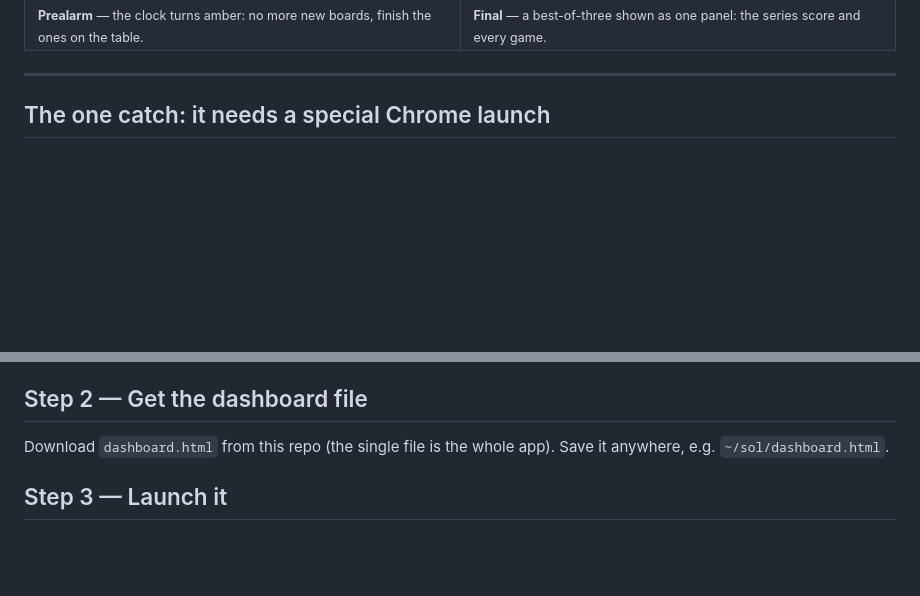
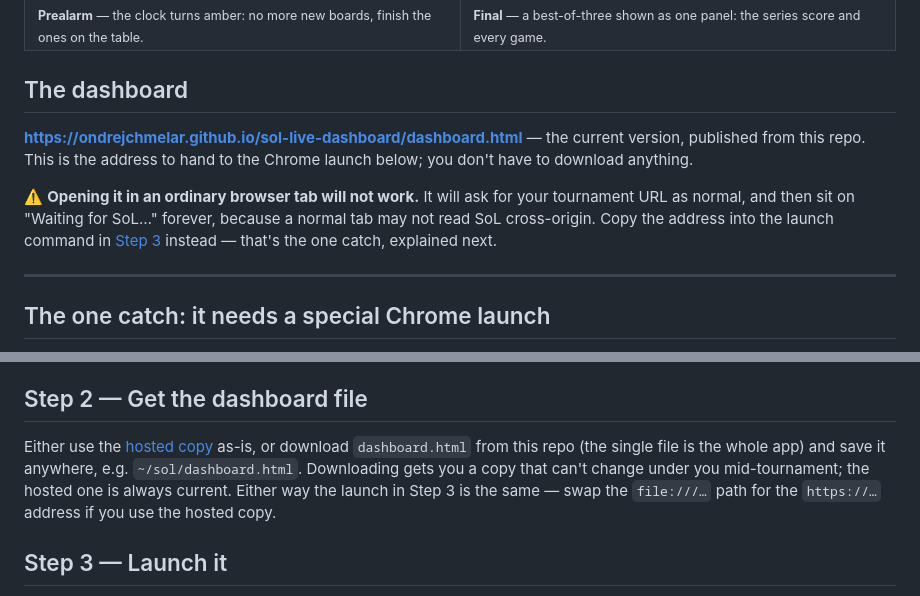
Before and after one commit to ondrejchmelar/sol-live-dashboard, a Markdown page: README.md, 2 parts joined by grey strips. Drawn GitHub-style; blank space fills up the shorter version.

Commit message:
readme: link the hosted dashboard up top, below the screenshots
Someone arriving at the repo had to read to the bottom to learn that a
published copy exists, or download the file themselves. Put the Pages
address right under the screenshots, where the "how do I try this"
question actually lands, and note in Step 2 that hosting is an
alternative to downloading rather than a separate path -- a download
can't change under you mid-tournament, the hosted copy is always
current, and the Step 3 launch is otherwise identical.

Keep the warning next to it: an ordinary tab now gets as far as the URL
prompt and then hangs on "Waiting for SoL...", because the CORS wall
applies to the hosted copy exactly as it does everywhere else. It is an
address to paste into the Chrome launch, not a link to browse.

Co-Authored-By: Claude Fable 5 <noreply@anthropic.com>
Claude-Session: https://claude.ai/code/session_0114a6XxQkAvgpzLJ266QEKh

```diff
--- a/README.md
+++ b/README.md
@@ -21,6 +21,15 @@ This README is about **getting it running for your own tournament**. For how the
 <td width="50%"><a href="screenshots/04-final.png" target="_blank" rel="noopener"><img src="screenshots/04-final.png" alt="Best-of-three final"></a><br><sub><b>Final</b> — a best-of-three shown as one panel: the series score and every game.</sub></td>
 </tr>
 </table>
+
+## The dashboard
+
+**<https://ondrejchmelar.github.io/sol-live-dashboard/dashboard.html>** — the current version, published from this
+repo. This is the address to hand to the Chrome launch below; you don't have to download anything.
+
+⚠️ **Opening it in an ordinary browser tab will not work.** It will ask for your tournament URL as normal, and then
+sit on "Waiting for SoL…" forever, because a normal tab may not read SoL cross-origin. Copy the address into the
+launch command in [Step 3](#step-3--launch-it) instead — that's the one catch, explained next.
 
 ---
 
@@ -48,8 +57,10 @@ detected automatically, so the same file works for either.
 
 ## Step 2 — Get the dashboard file
 
-Download `dashboard.html` from this repo (the single file is the whole app). Save it anywhere, e.g.
-`~/sol/dashboard.html`.
+Either use the [hosted copy](#the-dashboard) as-is, or download `dashboard.html` from this repo (the single file is
+the whole app) and save it anywhere, e.g. `~/sol/dashboard.html`. Downloading gets you a copy that can't change under
+you mid-tournament; the hosted one is always current. Either way the launch in Step 3 is the same — swap the
+`file:///…` path for the `https://…` address if you use the hosted copy.
 
 ## Step 3 — Launch it
 
```
